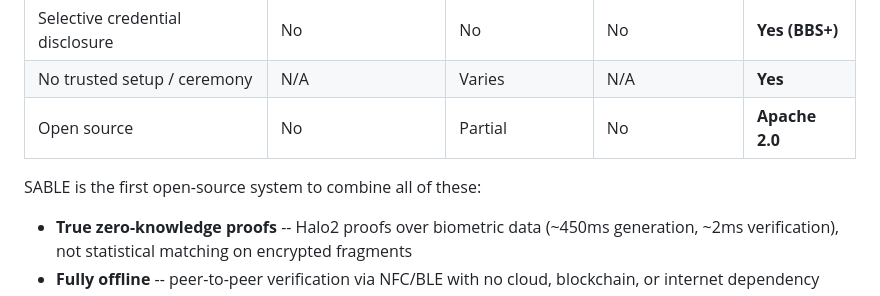
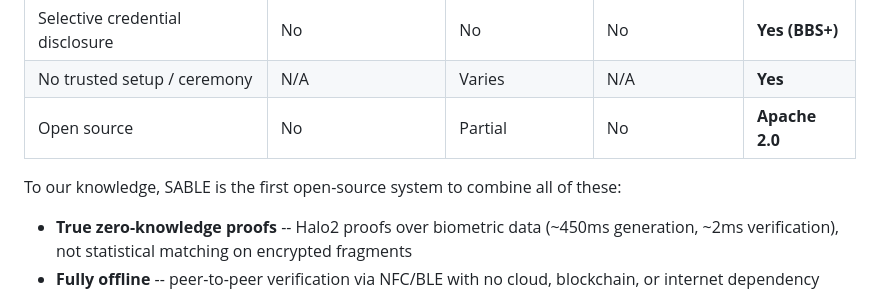
Before and after one commit to anuna-research/sable, a Markdown page: README.md, the part around the change. GitHub-like rendering.

Commit message:
docs: soften novelty claim in README
Co-Authored-By: Claude Opus 4.6 <noreply@anthropic.com>

```diff
--- a/README.md
+++ b/README.md
@@ -57,7 +57,7 @@ None of these combine true zero-knowledge proofs over biometric data with offlin
 | No trusted setup / ceremony | N/A | Varies | N/A | **Yes** |
 | Open source | No | Partial | No | **Apache 2.0** |
 
-SABLE is the first open-source system to combine all of these:
+To our knowledge, SABLE is the first open-source system to combine all of these:
 
 - **True zero-knowledge proofs** -- Halo2 proofs over biometric data (~450ms generation, ~2ms verification), not statistical matching on encrypted fragments
 - **Fully offline** -- peer-to-peer verification via NFC/BLE with no cloud, blockchain, or internet dependency
```
